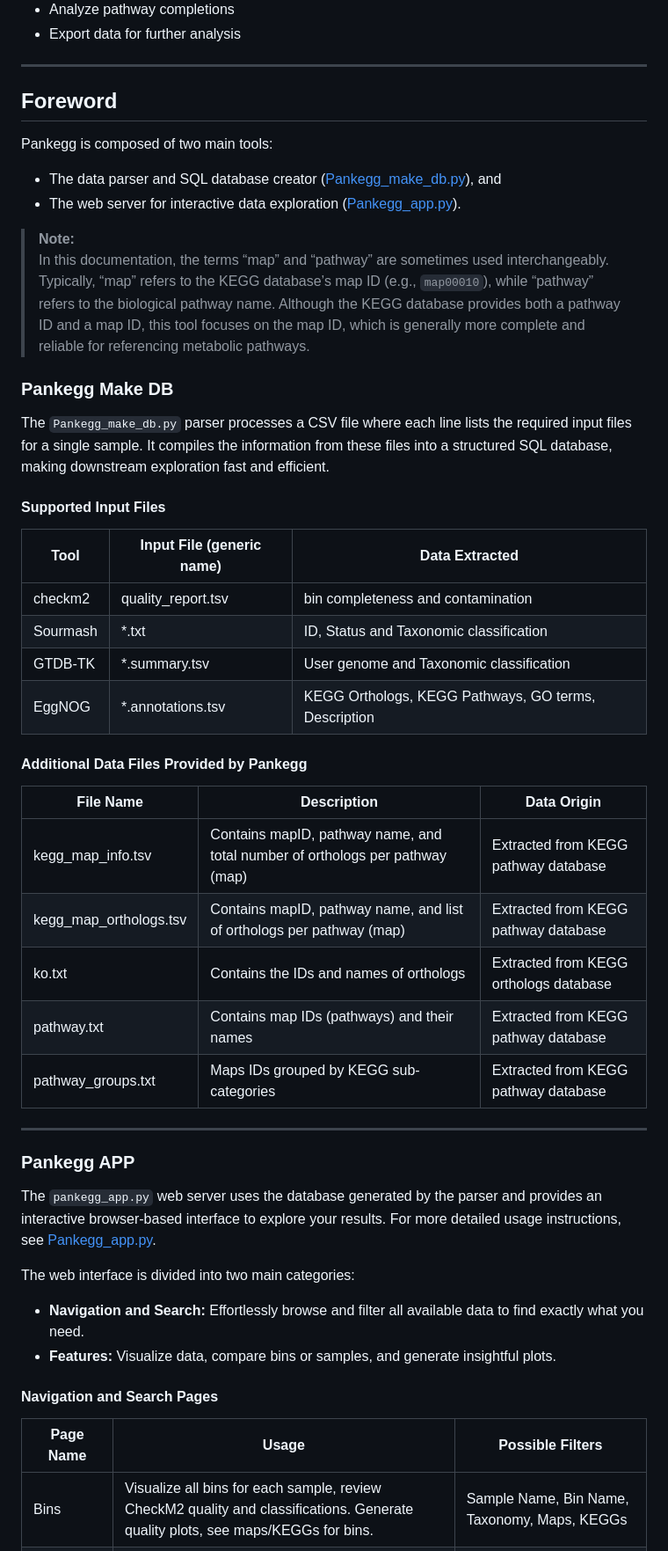
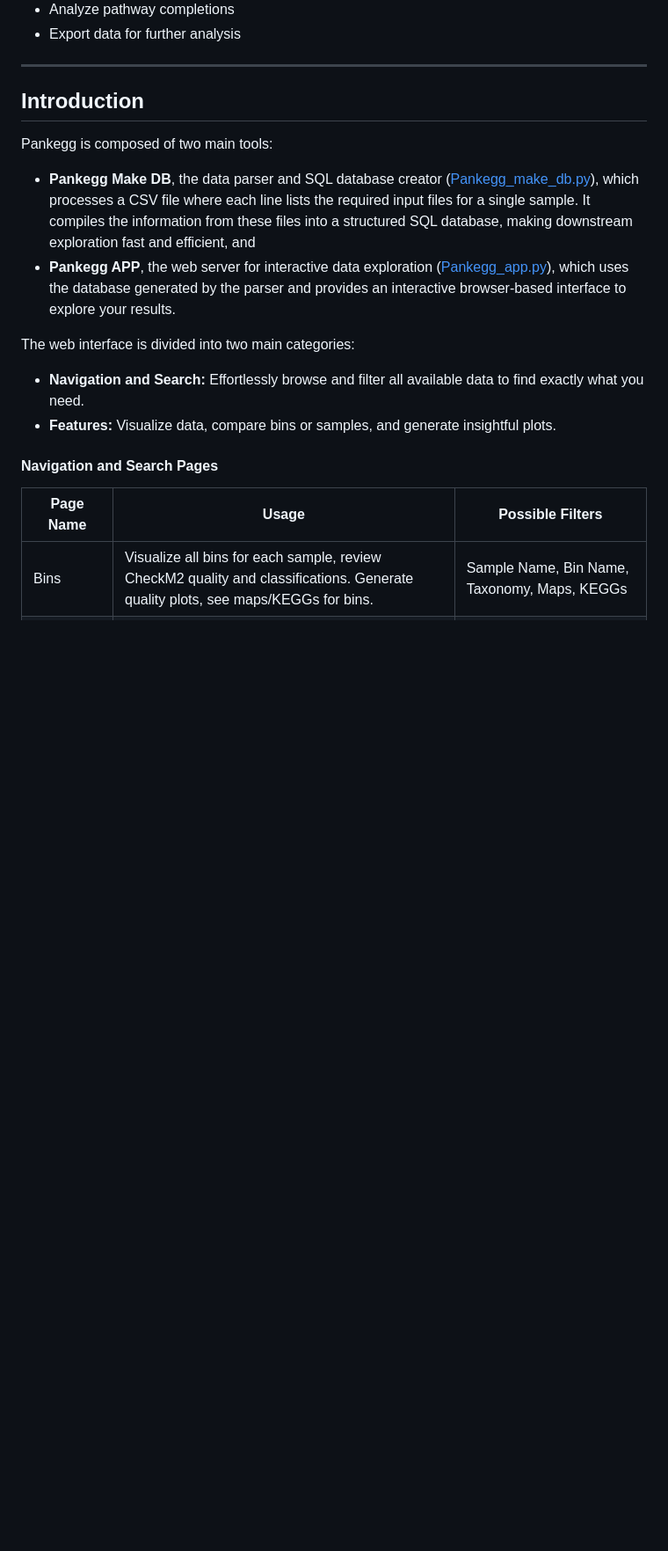
Before and after one commit to amrei-bp/PANKEGG, a Markdown page: README.md, the part around one of its changes. Shown at 88% size. Rendered like a GitHub page; blank space fills up the shorter version.

```diff
--- a/README.md
+++ b/README.md
@@ -118,43 +118,11 @@ Our goal is to facilitate research and understanding in the field of metagenomic
 
 ---
 
-## Foreword
+## Introduction
 
 Pankegg is composed of two main tools:
-- The data parser and SQL database creator ([Pankegg_make_db.py](#pankegg_make_dbpy)), and
-- The web server for interactive data exploration ([Pankegg_app.py](#pankegg_apppy)).
-
-> **Note:**
-> In this documentation, the terms “map” and “pathway” are sometimes used interchangeably. Typically, “map” refers to the KEGG database’s map ID (e.g., `map00010`), while “pathway” refers to the biological pathway name. Although the KEGG database provides both a pathway ID and a map ID, this tool focuses on the map ID, which is generally more complete and reliable for referencing metabolic pathways.
-
-### Pankegg Make DB
-
-The `Pankegg_make_db.py` parser processes a CSV file where each line lists the required input files for a single sample. It compiles the information from these files into a structured SQL database, making downstream exploration fast and efficient.
-
-#### Supported Input Files
-
-| Tool      | Input File (generic name) | Data Extracted |
-|-----------|--------------------------|---------------|
-| checkm2   | quality_report.tsv       | bin completeness and contamination              |
-| Sourmash  | *.txt                    | ID, Status and Taxonomic classification         |
-| GTDB-TK   | *.summary.tsv            | User genome and Taxonomic classification        |
-| EggNOG    | *.annotations.tsv        | KEGG Orthologs, KEGG Pathways, GO terms, Description  |
-
-#### Additional Data Files Provided by Pankegg
-
-| File Name               | Description                                                                   | Data Origin                             |
-|-------------------------|-------------------------------------------------------------------------------|-----------------------------------------|
-| kegg_map_info.tsv       | Contains mapID, pathway name, and total number of orthologs per pathway (map) | Extracted from KEGG pathway database    |
-| kegg_map_orthologs.tsv  | Contains mapID, pathway name, and list of orthologs per pathway (map)         | Extracted from KEGG pathway database    |
-| ko.txt                  | Contains the IDs and names of orthologs                                       | Extracted from KEGG orthologs database  |
-| pathway.txt             | Contains map IDs (pathways) and their names                                   | Extracted from KEGG pathway database    |
-| pathway_groups.txt      | Maps IDs grouped by KEGG sub-categories                                       | Extracted from KEGG pathway database    |
-
----
-
-### Pankegg APP
-
-The `pankegg_app.py` web server uses the database generated by the parser and provides an interactive browser-based interface to explore your results. For more detailed usage instructions, see [Pankegg_app.py](#pankegg_apppy).
+- **Pankegg Make DB**, the data parser and SQL database creator ([Pankegg_make_db.py](#pankegg_make_dbpy)), which processes a CSV file where each line lists the required input files for a single sample. It compiles the information from these files into a structured SQL database, making downstream exploration fast and efficient,  and
+- **Pankegg APP**, the web server for interactive data exploration ([Pankegg_app.py](#pankegg_apppy)), which uses the database generated by the parser and provides an interactive browser-based interface to explore your results.
 
 The web interface is divided into two main categories:
 - **Navigation and Search:** Effortlessly browse and filter all available data to find exactly what you need.
```
Also changed, not shown: other parts of README.md (+41 -19 lines).
